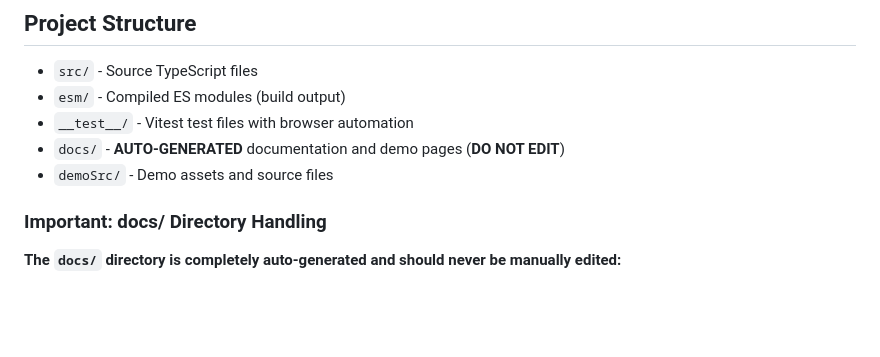
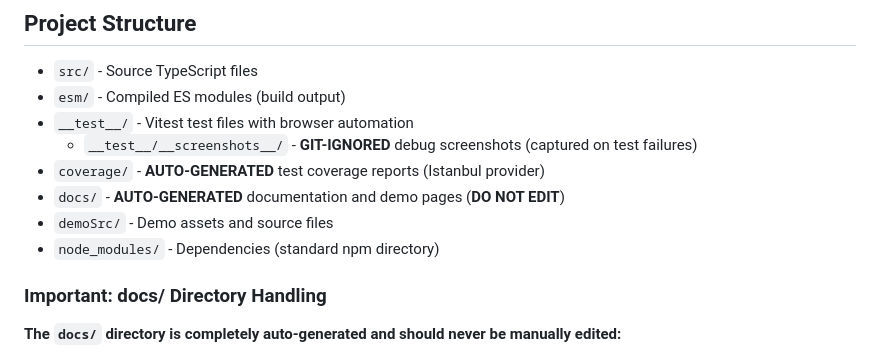
Before and after one commit to MasatoMakino/threejs-interactive-object, a Markdown page: CLAUDE.md, the part around one of its changes. Rendered like a GitHub page; blank space fills up the shorter version.

```diff
--- a/CLAUDE.md
+++ b/CLAUDE.md
@@ -76,8 +93,11 @@ Functions like `convertToClickableMesh()` allow converting existing Three.js mes
 - `src/` - Source TypeScript files
 - `esm/` - Compiled ES modules (build output)
 - `__test__/` - Vitest test files with browser automation
+  - `__test__/__screenshots__/` - **GIT-IGNORED** debug screenshots (captured on test failures)
+- `coverage/` - **AUTO-GENERATED** test coverage reports (Istanbul provider)
 - `docs/` - **AUTO-GENERATED** documentation and demo pages (**DO NOT EDIT**)
 - `demoSrc/` - Demo assets and source files
+- `node_modules/` - Dependencies (standard npm directory)
 
 ### Important: docs/ Directory Handling
 
```
Also changed, not shown: other parts of CLAUDE.md (+73 -9 lines).
